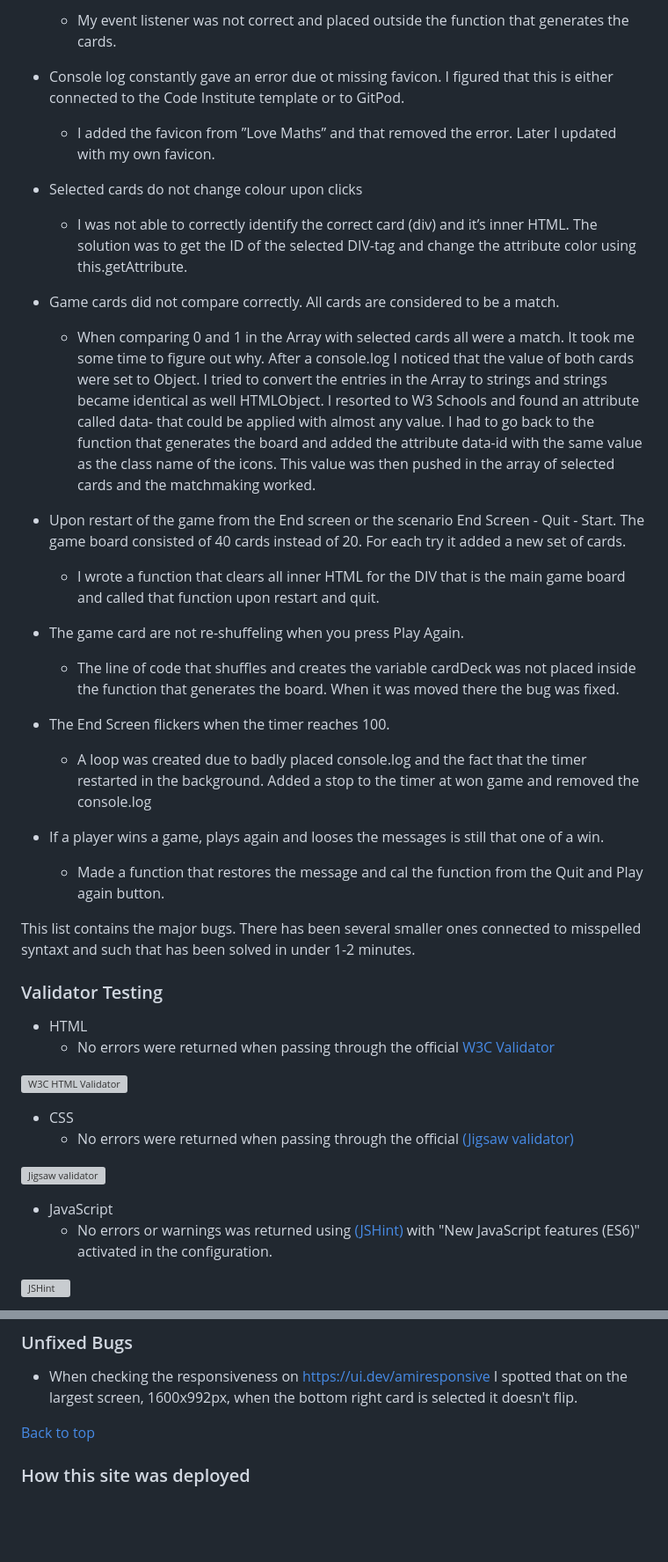
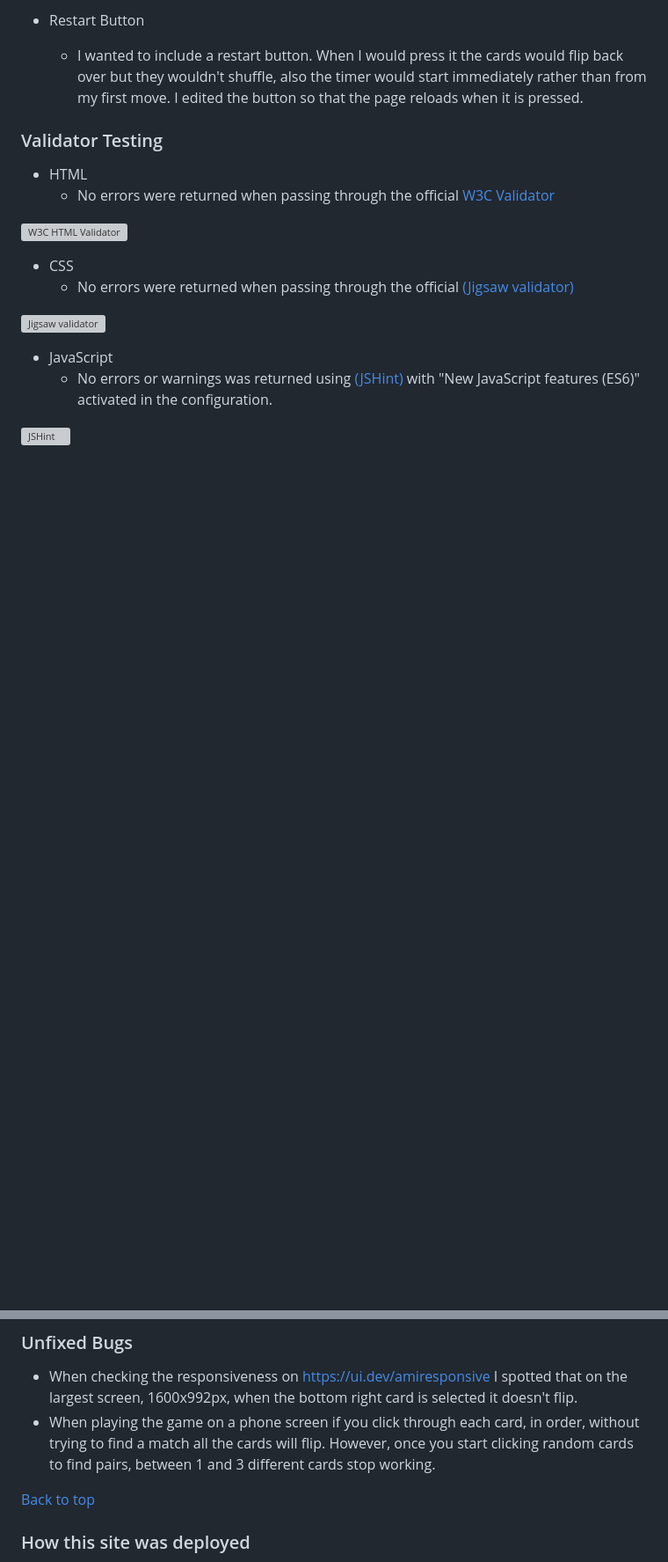
Before and after one commit to maryclaireteahan/matchthemonster, a Markdown page: README.md, 2 parts joined by grey strips. Shown: that part at 88% size. Rendered like a GitHub page; blank space fills up the shorter version; grey boxes are pictures that could not be loaded.

```diff
--- a/README.md
+++ b/README.md
@@ -192,34 +179,8 @@ Quick game is a linear game and all players end up at the end screen either the
 
-  - My event listener was not correct and placed outside the function that generates the cards.
+- Restart Button
 
-- Console log constantly gave an error due ot missing favicon. I figured that this is either connected to the Code Institute template or to GitPod.
+  - I wanted to include a restart button. When I would press it the cards would flip back over but they wouldn't shuffle, also the timer would start immediately rather than from my first move. I edited the button so that the page reloads when it is pressed.
 
-  - I added the favicon from ”Love Maths” and that removed the error. Later I updated with my own favicon.
-
-- Selected cards do not change colour upon clicks
-
-  - I was not able to correctly identify the correct card (div) and it’s inner HTML. The solution was to get the ID of the selected DIV-tag and change the attribute color using this.getAttribute.
-
-- Game cards did not compare correctly. All cards are considered to be a match.
-
-  - When comparing 0 and 1 in the Array with selected cards all were a match. It took me some time to figure out why. After a console.log I noticed that the value of both cards were set to Object. I tried to convert the entries in the Array to strings and strings became identical as well HTMLObject. I resorted to W3 Schools and found an attribute called data- that could be applied with almost any value. I had to go back to the function that generates the board and added the attribute data-id with the same value as the class name of the icons. This value was then pushed in the array of selected cards and the matchmaking worked.
-
-- Upon restart of the game from the End screen or the scenario End Screen - Quit - Start. The game board consisted of 40 cards instead of 20. For each try it added a new set of cards.
-
-  - I wrote a function that clears all inner HTML for the DIV that is the main game board and called that function upon restart and quit.
-
-- The game card are not re-shuffeling when you press Play Again.
-
-  - The line of code that shuffles and creates the variable cardDeck was not placed inside the function that generates the board. When it was moved there the bug was fixed.
-
-- The End Screen flickers when the timer reaches 100.
-
-  - A loop was created due to badly placed console.log and the fact that the timer restarted in the background. Added a stop to the timer at won game and removed the console.log
-
-- If a player wins a game, plays again and looses the messages is still that one of a win.
-  - Made a function that restores the message and cal the function from the Quit and Play again button.
-
-This list contains the major bugs. There has been several smaller ones connected to misspelled syntaxt and such that has been solved in under 1-2 minutes.
 
 ### Validator Testing
 
@@ -247,4 +208,5 @@ This list contains the major bugs. There has been several smaller ones connected
 ### Unfixed Bugs
 
 - When checking the responsiveness on https://ui.dev/amiresponsive I spotted that on the largest screen, 1600x992px, when the bottom right card is selected it doesn't flip.
+- When playing the game on a phone screen if you click through each card, in order, without trying to find a match all the cards will flip. However, once you start clicking random cards to find pairs, between 1 and 3 different cards stop working.
 
```
Also changed, not shown: other parts of README.md (+24 -43 lines).
